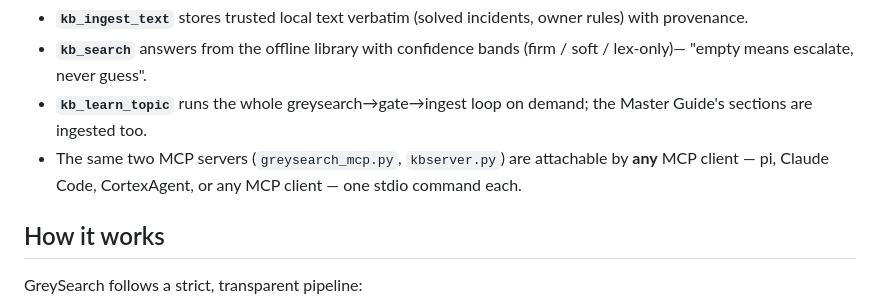
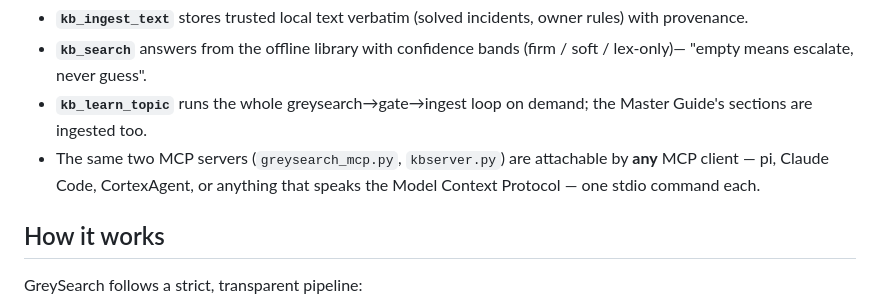
Before and after one commit to greyok00/greysearch, a Markdown page: README.md, the part around the change. Rendered like a GitHub page.

Commit message:
README: MCP client list wording

```diff
--- a/README.md
+++ b/README.md
@@ -65,7 +65,7 @@ agent task → kb_search (offline, semantic+lexical, MiniLM-L6-v2 ONNX on CPU)
 - **`kb_ingest_text`** stores trusted local text verbatim (solved incidents, owner rules) with provenance.
 - **`kb_search`** answers from the offline library with confidence bands (firm / soft / lex-only)— "empty means escalate, never guess".
 - **`kb_learn_topic`** runs the whole greysearch→gate→ingest loop on demand; the Master Guide's sections are ingested too.
-- The same two MCP servers (`greysearch_mcp.py`, `kbserver.py`) are attachable by **any** MCP client — pi, Claude Code, CortexAgent, or any MCP client — one stdio command each.
+- The same two MCP servers (`greysearch_mcp.py`, `kbserver.py`) are attachable by **any** MCP client — pi, Claude Code, CortexAgent, or anything that speaks the Model Context Protocol — one stdio command each.
 
 ## How it works
 
```
